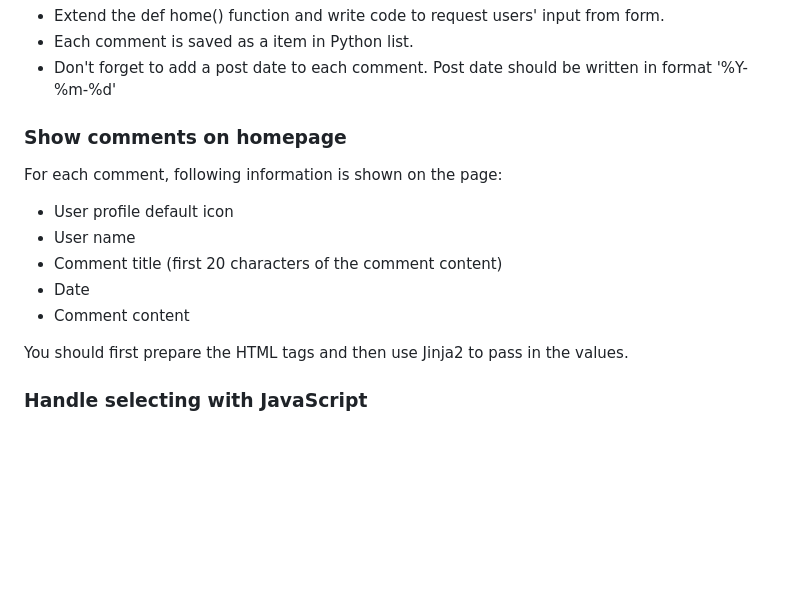
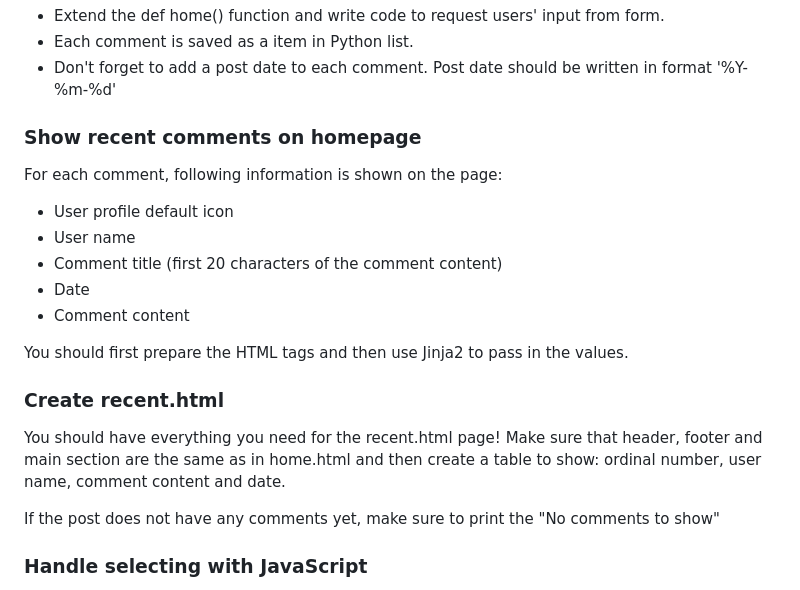
Before and after one commit to nadjazaric/curriculum-hometask, a Markdown page: README.md, the part around the change. GitHub-like rendering; blank space fills up the shorter version.

```diff
--- a/README.md
+++ b/README.md
@@ -57,7 +57,7 @@ To add a comment user should enter his/her name and the content in the form fiel
 - Each comment is saved as a item in Python list.
 - Don't forget to add a post date to each comment. Post date should be written in format '%Y-%m-%d'
 
-### Show comments on homepage
+### Show recent comments on homepage
 
 For each comment, following information is shown on the page:
   - User profile default icon
@@ -67,6 +67,12 @@ For each comment, following information is shown on the page:
   - Comment content
 
 You should first prepare the HTML tags and then use Jinja2 to pass in the values.
+
+### Create recent.html
+
+You should have everything you need for the recent.html page! Make sure that header, footer and main section are the same as in home.html and then create a table to show: ordinal number, user name, comment content and date.
+
+If the post does not have any comments yet, make sure to print the "No comments to show"
 
 
 ### Handle selecting with JavaScript
```
